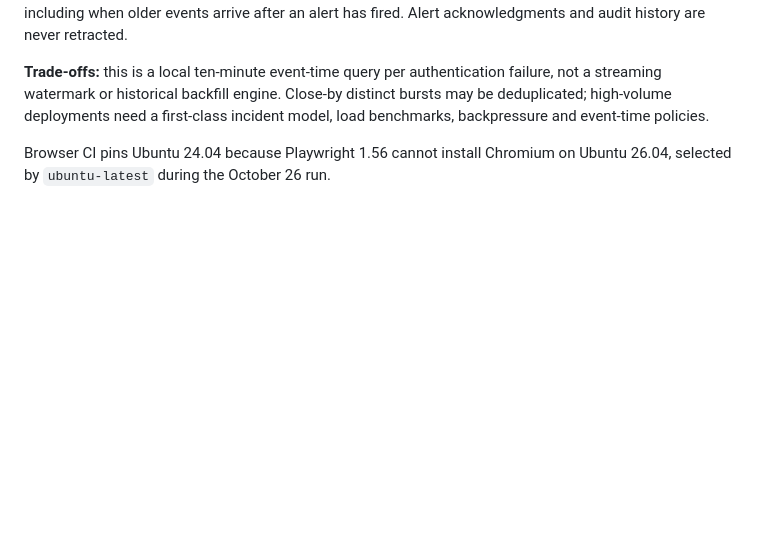
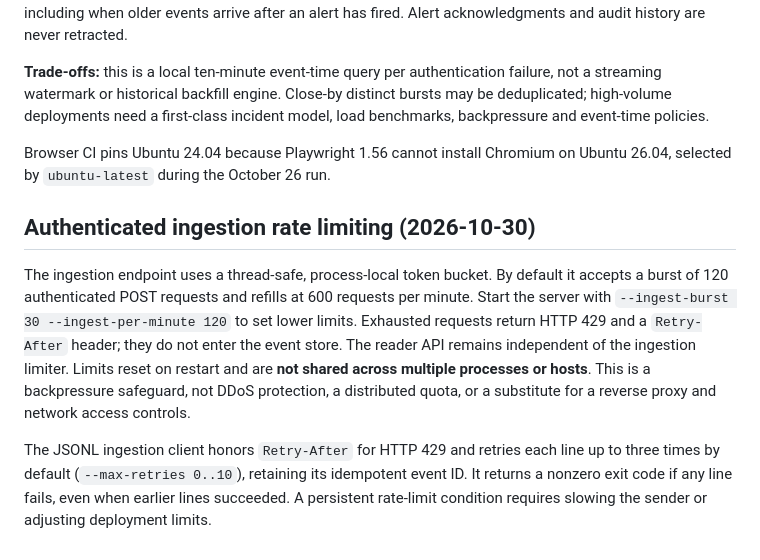
Before and after one commit to Ppetip/auth-event-triage, a Markdown page: sentinel/README.md, the part around the change. Drawn GitHub-style; blank space fills up the shorter version.

Commit message:
docs(sentinel): document ingestion backpressure and retry limits

```diff
--- a/sentinel/README.md
+++ b/sentinel/README.md
@@ -51,3 +51,19 @@ Auth-burst detection now uses event timestamps rather than ingestion order. For
 **Trade-offs:** this is a local ten-minute event-time query per authentication failure, not a streaming watermark or historical backfill engine. Close-by distinct bursts may be deduplicated; high-volume deployments need a first-class incident model, load benchmarks, backpressure and event-time policies.
 
 Browser CI pins Ubuntu 24.04 because Playwright 1.56 cannot install Chromium on Ubuntu 26.04, selected by `ubuntu-latest` during the October 26 run.
+
+## Authenticated ingestion rate limiting (2026-10-30)
+
+The ingestion endpoint uses a thread-safe, process-local token bucket. By default it accepts a
+burst of 120 authenticated POST requests and refills at 600 requests per minute. Start the
+server with `--ingest-burst 30 --ingest-per-minute 120` to set lower limits. Exhausted
+requests return HTTP 429 and a `Retry-After` header; they do not enter the event store.
+The reader API remains independent of the ingestion limiter. Limits reset on restart and
+are **not shared across multiple processes or hosts**. This is a backpressure safeguard,
+not DDoS protection, a distributed quota, or a substitute for a reverse proxy and network
+access controls.
+
+The JSONL ingestion client honors `Retry-After` for HTTP 429 and retries each line up to
+three times by default (`--max-retries 0..10`), retaining its idempotent event ID. It
+returns a nonzero exit code if any line fails, even when earlier lines succeeded. A
+persistent rate-limit condition requires slowing the sender or adjusting deployment limits.
```
